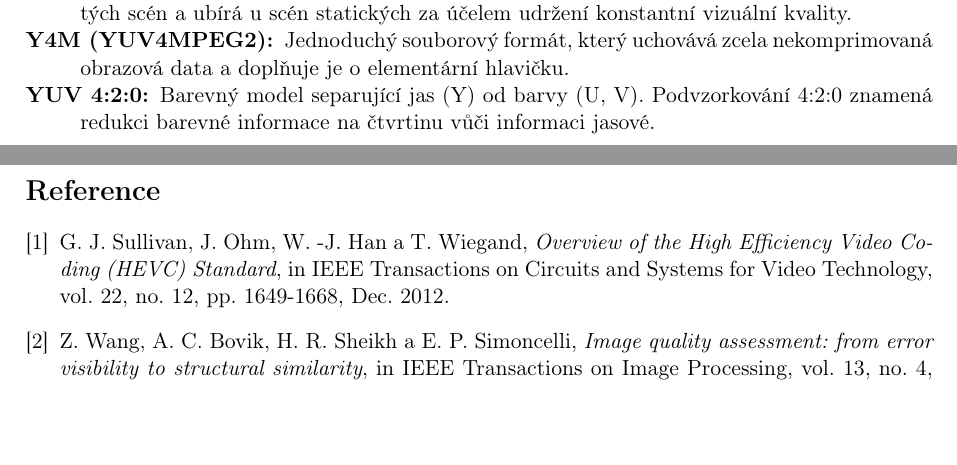
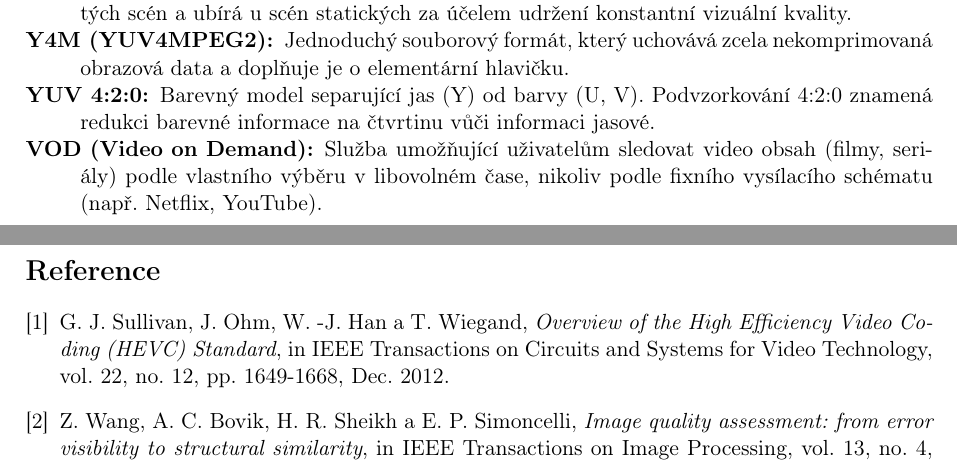
Before and after one commit to kratot17/KASA_SEM, a LaTeX paper (latex/main.tex): two parts of pages 7 and 8 of 14, joined at a grey line, cut so that both start at the same text, the shorter picture padded with empty space. Compiled offline with pdfLaTeX.

Commit message:
Add VOD to glossary

```diff
--- a/latex/main.tex
+++ b/latex/main.tex
@@ -213,6 +213,7 @@ Experimentálně se potvrdilo, že kompresní efektivita úzce souvisí se zvole
     \item[CRF (Constant Rate Factor):] Režim kódování, který dynamicky alokuje více bitů do složitých scén a ubírá u scén statických za účelem udržení konstantní vizuální kvality.
     \item[Y4M (YUV4MPEG2):] Jednoduchý souborový formát, který uchovává zcela nekomprimovaná obrazová data a doplňuje je o elementární hlavičku.
     \item[YUV 4:2:0:] Barevný model separující jas (Y) od barvy (U, V). Podvzorkování 4:2:0 znamená redukci barevné informace na čtvrtinu vůči informaci jasové.
+    \item[VOD (Video on Demand):] Služba umožňující uživatelům sledovat video obsah (filmy, seriály) podle vlastního výběru v libovolném čase, nikoliv podle fixního vysílacího schématu (např. Netflix, YouTube).
 \end{description}
 
 \newpage
```
